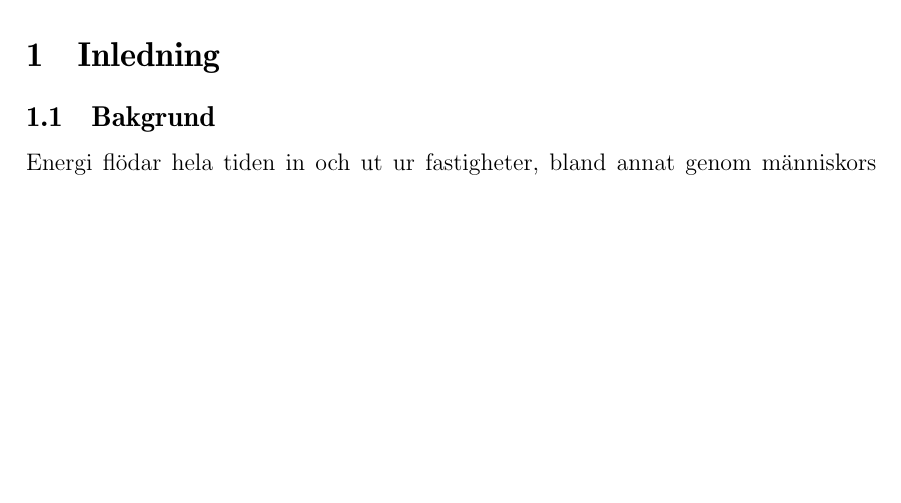
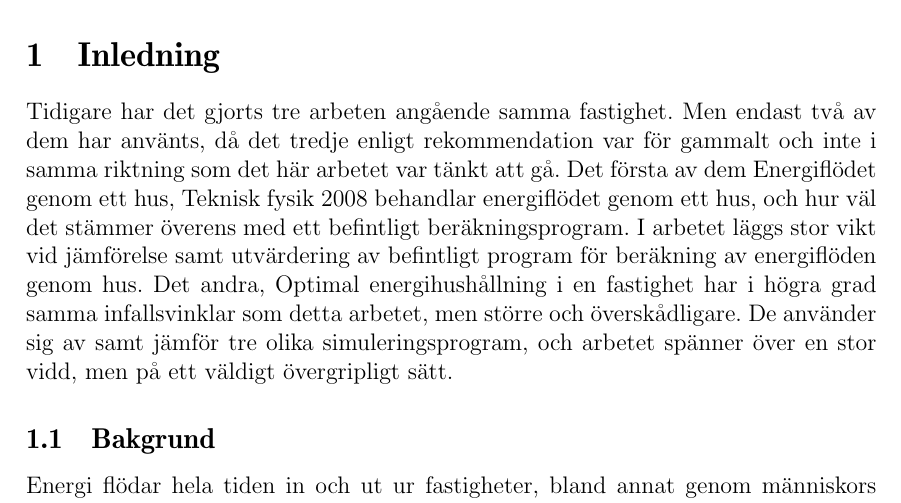
Before and after one commit to danstaby/stabilisera-temperatur, a LaTeX document (report/report.tex, which reads report/sections/introduction.tex): part of page 6 of 38, cut so that both start at the same text, the shorter picture padded with empty space. Compiled offline with pdfLaTeX.

Commit message:
Inledning
En liten början på föregående arbeten om de nu ska vara med under den
här sektionen

```diff
--- a/report/sections/introduction.tex
+++ b/report/sections/introduction.tex
@@ -1,4 +1,8 @@
 \section{Inledning}
+
+Tidigare har det gjorts tre arbeten angående samma fastighet.  Men endast två av dem har använts, då det tredje enligt rekommendation var för gammalt och inte i samma riktning som det här arbetet var tänkt att gå.
+Det första av dem Energiflödet genom ett hus, Teknisk fysik 2008 behandlar energiflödet genom ett hus, och hur väl det stämmer överens med ett befintligt beräkningsprogram. I arbetet läggs stor vikt vid jämförelse samt utvärdering av befintligt program för beräkning av energiflöden genom hus.
+Det andra, Optimal energihushållning i en fastighet har i högra grad samma infallsvinklar som detta arbetet, men större och överskådligare. De använder sig av samt jämför tre olika simuleringsprogram, och arbetet spänner över en stor vidd, men på ett väldigt övergripligt sätt.
 
 \input{sections/background}
 \input{sections/purpose}
```
